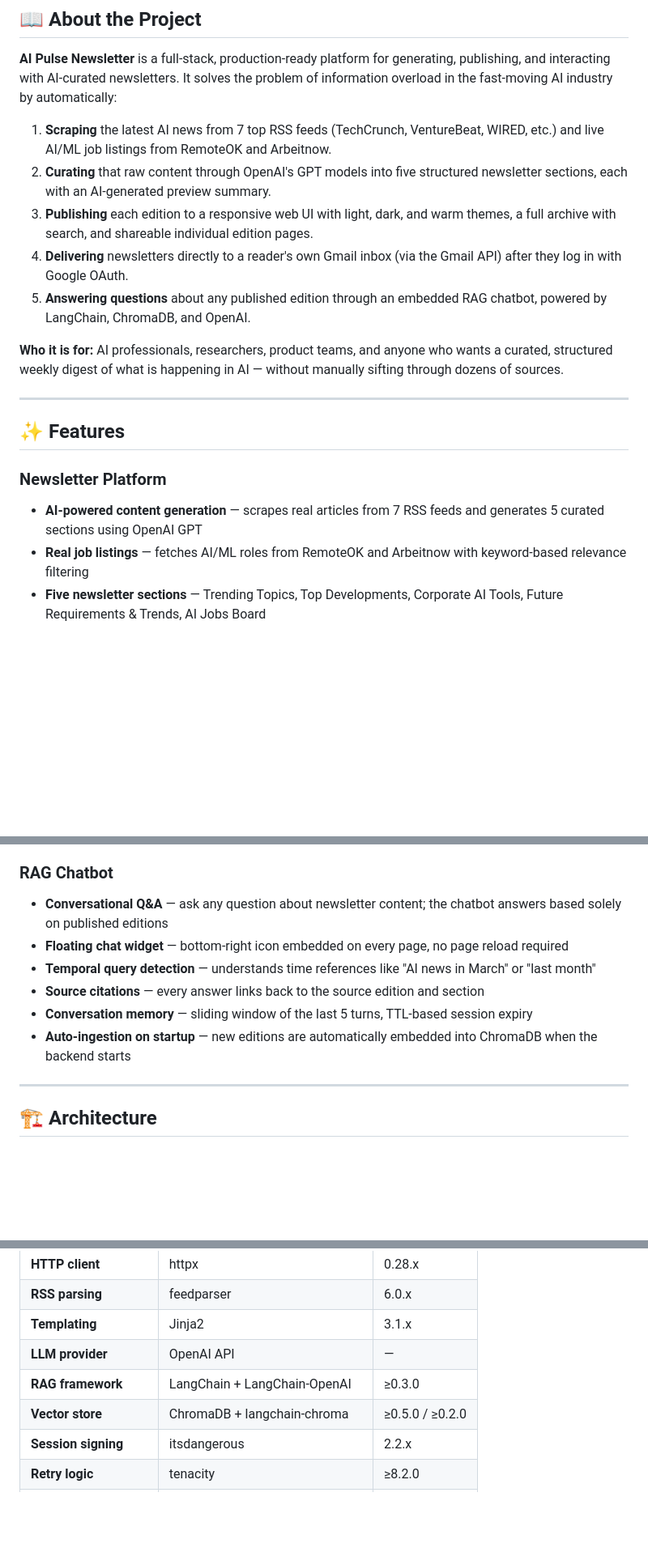
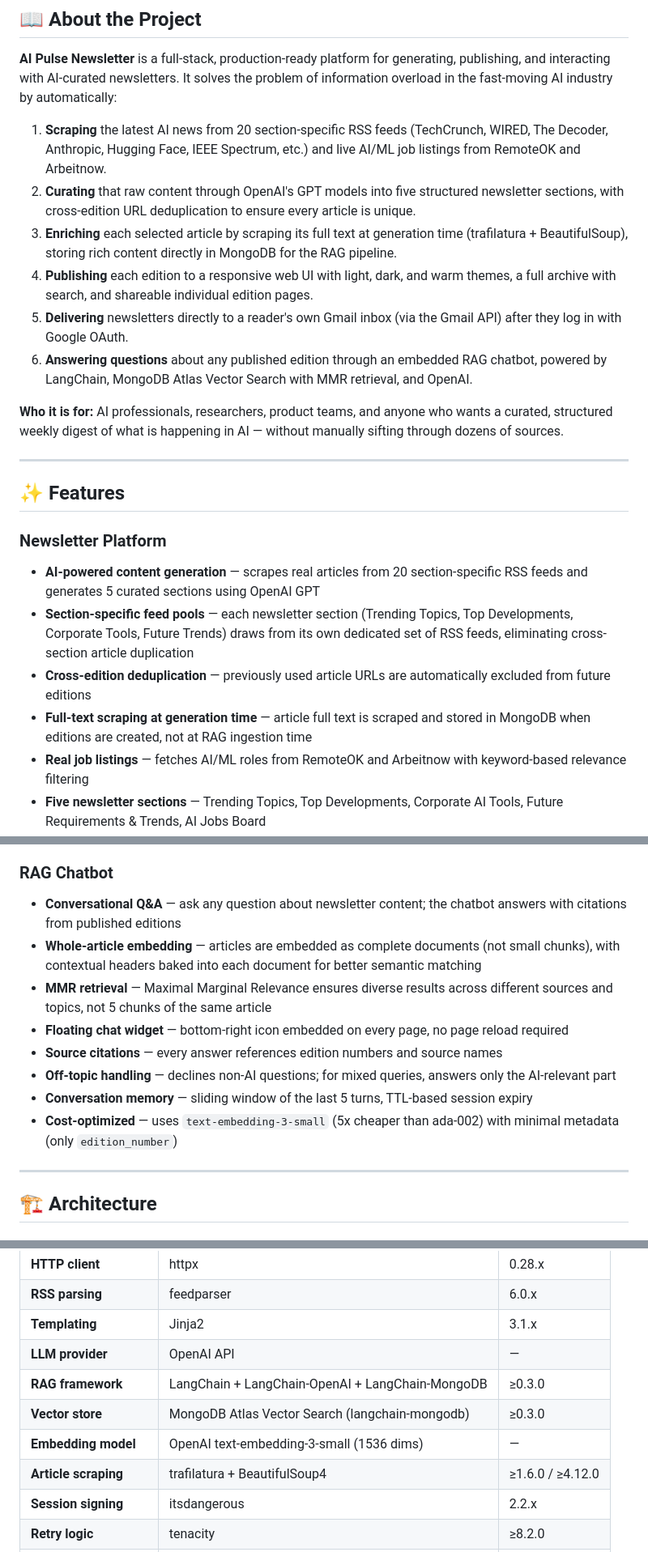
Before and after one commit to tanmayiitj/AI-Newsletter, a Markdown page: README.md, 3 parts joined by grey strips. Shown at 81% size. Drawn GitHub-style; blank space fills up the shorter version.

```diff
--- a/README.md
+++ b/README.md
@@ -21,11 +20,12 @@
 
 **AI Pulse Newsletter** is a full-stack, production-ready platform for generating, publishing, and interacting with AI-curated newsletters. It solves the problem of information overload in the fast-moving AI industry by automatically:
 
-1. **Scraping** the latest AI news from 7 top RSS feeds (TechCrunch, VentureBeat, WIRED, etc.) and live AI/ML job listings from RemoteOK and Arbeitnow.
-2. **Curating** that raw content through OpenAI's GPT models into five structured newsletter sections, each with an AI-generated preview summary.
-3. **Publishing** each edition to a responsive web UI with light, dark, and warm themes, a full archive with search, and shareable individual edition pages.
-4. **Delivering** newsletters directly to a reader's own Gmail inbox (via the Gmail API) after they log in with Google OAuth.
-5. **Answering questions** about any published edition through an embedded RAG chatbot, powered by LangChain, ChromaDB, and OpenAI.
+1. **Scraping** the latest AI news from 20 section-specific RSS feeds (TechCrunch, WIRED, The Decoder, Anthropic, Hugging Face, IEEE Spectrum, etc.) and live AI/ML job listings from RemoteOK and Arbeitnow.
+2. **Curating** that raw content through OpenAI's GPT models into five structured newsletter sections, with cross-edition URL deduplication to ensure every article is unique.
+3. **Enriching** each selected article by scraping its full text at generation time (trafilatura + BeautifulSoup), storing rich content directly in MongoDB for the RAG pipeline.
+4. **Publishing** each edition to a responsive web UI with light, dark, and warm themes, a full archive with search, and shareable individual edition pages.
+5. **Delivering** newsletters directly to a reader's own Gmail inbox (via the Gmail API) after they log in with Google OAuth.
+6. **Answering questions** about any published edition through an embedded RAG chatbot, powered by LangChain, MongoDB Atlas Vector Search with MMR retrieval, and OpenAI.
 
 **Who it is for:** AI professionals, researchers, product teams, and anyone who wants a curated, structured weekly digest of what is happening in AI — without manually sifting through dozens of sources.
 
@@ -34,7 +34,10 @@
 ## ✨ Features
 
 ### Newsletter Platform
-- **AI-powered content generation** — scrapes real articles from 7 RSS feeds and generates 5 curated sections using OpenAI GPT
+- **AI-powered content generation** — scrapes real articles from 20 section-specific RSS feeds and generates 5 curated sections using OpenAI GPT
+- **Section-specific feed pools** — each newsletter section (Trending Topics, Top Developments, Corporate Tools, Future Trends) draws from its own dedicated set of RSS feeds, eliminating cross-section article duplication
+- **Cross-edition deduplication** — previously used article URLs are automatically excluded from future editions
+- **Full-text scraping at generation time** — article full text is scraped and stored in MongoDB when editions are created, not at RAG ingestion time
 - **Real job listings** — fetches AI/ML roles from RemoteOK and Arbeitnow with keyword-based relevance filtering
 - **Five newsletter sections** — Trending Topics, Top Developments, Corporate AI Tools, Future Requirements & Trends, AI Jobs Board
 - **AI-generated section previews** — each section includes a one-sentence description shown in collapsed state
@@ -46,12 +49,14 @@
 - **Responsive design** — mobile-first layout served as Jinja2 templates
 
 ### RAG Chatbot
-- **Conversational Q&A** — ask any question about newsletter content; the chatbot answers based solely on published editions
+- **Conversational Q&A** — ask any question about newsletter content; the chatbot answers with citations from published editions
+- **Whole-article embedding** — articles are embedded as complete documents (not small chunks), with contextual headers baked into each document for better semantic matching
+- **MMR retrieval** — Maximal Marginal Relevance ensures diverse results across different sources and topics, not 5 chunks of the same article
 - **Floating chat widget** — bottom-right icon embedded on every page, no page reload required
-- **Temporal query detection** — understands time references like "AI news in March" or "last month"
-- **Source citations** — every answer links back to the source edition and section
+- **Source citations** — every answer references edition numbers and source names
+- **Off-topic handling** — declines non-AI questions; for mixed queries, answers only the AI-relevant part
 - **Conversation memory** — sliding window of the last 5 turns, TTL-based session expiry
-- **Auto-ingestion on startup** — new editions are automatically embedded into ChromaDB when the backend starts
+- **Cost-optimized** — uses `text-embedding-3-small` (5x cheaper than ada-002) with minimal metadata (only `edition_number`)
 
 ---
 
@@ -133,8 +138,10 @@ graph TD
 | **RSS parsing** | feedparser | 6.0.x |
 | **Templating** | Jinja2 | 3.1.x |
 | **LLM provider** | OpenAI API | — |
-| **RAG framework** | LangChain + LangChain-OpenAI | ≥0.3.0 |
-| **Vector store** | ChromaDB + langchain-chroma | ≥0.5.0 / ≥0.2.0 |
+| **RAG framework** | LangChain + LangChain-OpenAI + LangChain-MongoDB | ≥0.3.0 |
+| **Vector store** | MongoDB Atlas Vector Search (langchain-mongodb) | ≥0.3.0 |
+| **Embedding model** | OpenAI text-embedding-3-small (1536 dims) | — |
+| **Article scraping** | trafilatura + BeautifulSoup4 | ≥1.6.0 / ≥4.12.0 |
 | **Session signing** | itsdangerous | 2.2.x |
 | **Retry logic** | tenacity | ≥8.2.0 |
 | **SSL (MongoDB)** | certifi | 2026.x |
```
Also changed, not shown: other parts of README.md (+61 -46 lines).
